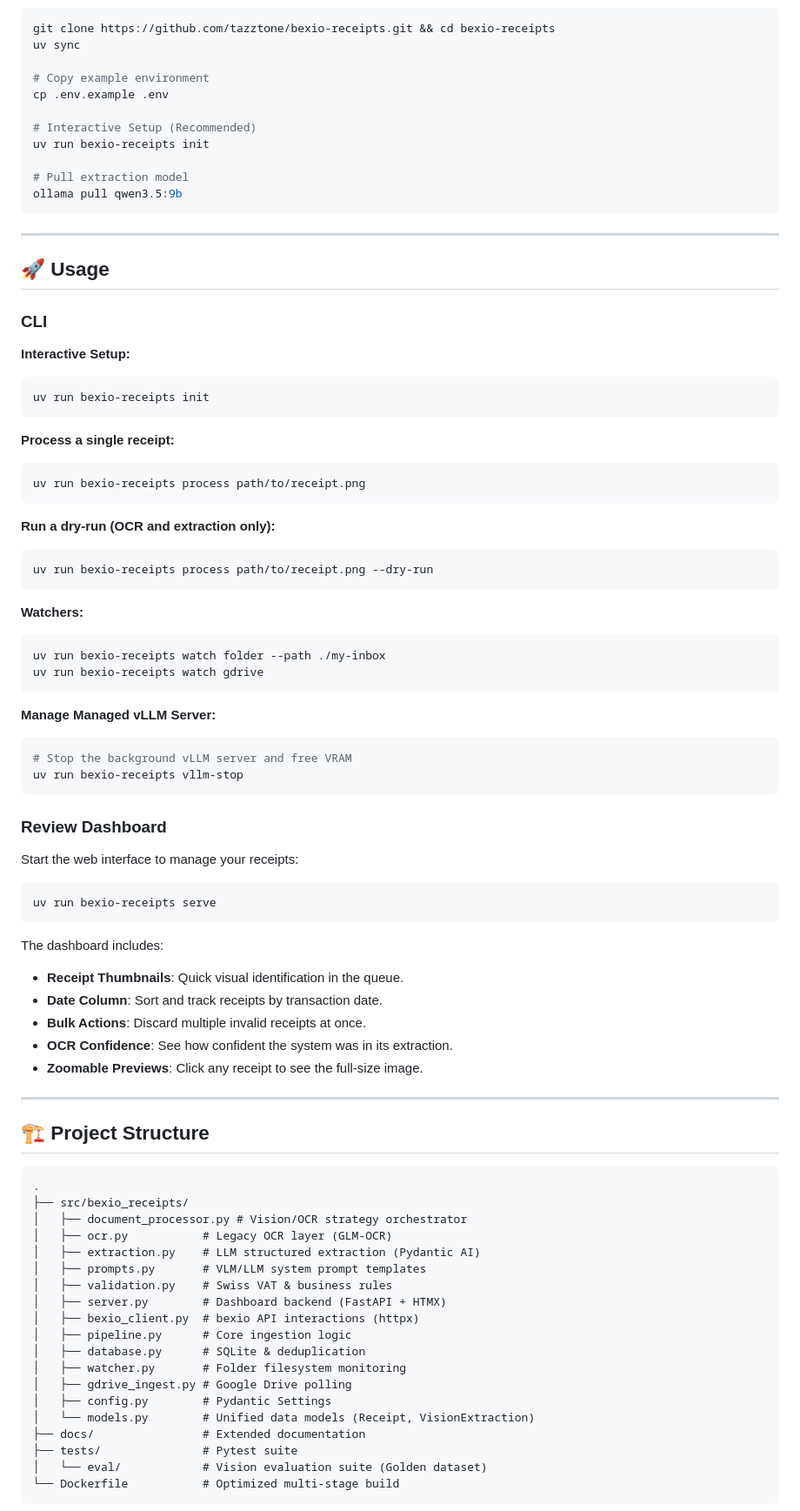
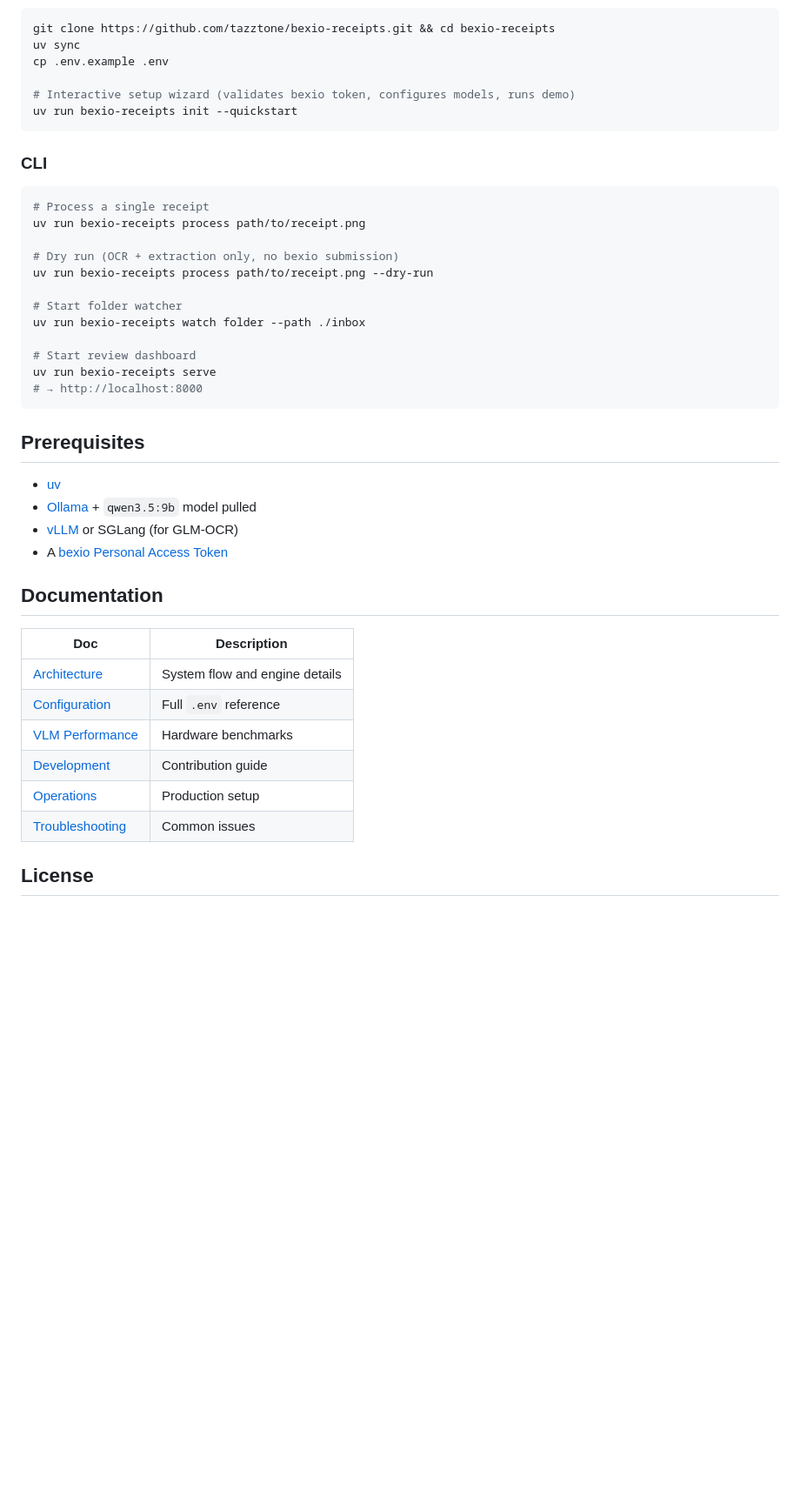
Before and after one commit to tazztone/bexio-receipts, a Markdown page: README.md, the part around one of its changes. Shown at 87% size. GitHub-like rendering; blank space fills up the shorter version.

Commit message:
docs: update README with architecture overview

````diff
--- a/README.md
+++ b/README.md
@@ -110,87 +63,46 @@ graph TD
 ```bash
 git clone https://github.com/tazztone/bexio-receipts.git && cd bexio-receipts
 uv sync
-
-# Copy example environment
 cp .env.example .env
 
-# Interactive Setup (Recommended)
-uv run bexio-receipts init
-
-# Pull extraction model
-ollama pull qwen3.5:9b
+# Interactive setup wizard (validates bexio token, configures models, runs demo)
+uv run bexio-receipts init --quickstart
 ```
-
----
-
-## 🚀 Usage
 
 ### CLI
 
-**Interactive Setup:**
 ```bash
-uv run bexio-receipts init
+# Process a single receipt
+uv run bexio-receipts process path/to/receipt.png
+
+# Dry run (OCR + extraction only, no bexio submission)
+uv run bexio-receipts process path/to/receipt.png --dry-run
+
+# Start folder watcher
+uv run bexio-receipts watch folder --path ./inbox
+
+# Start review dashboard
+uv run bexio-receipts serve
+# → http://localhost:8000
 ```
 
-**Process a single receipt:**
-```bash
-uv run bexio-receipts process path/to/receipt.png
-```
+## Prerequisites
 
-**Run a dry-run (OCR and extraction only):**
-```bash
-uv run bexio-receipts process path/to/receipt.png --dry-run
-```
+- [uv](https://github.com/astral-sh/uv)
+- [Ollama](https://ollama.com/) + `qwen3.5:9b` model pulled
+- [vLLM](https://github.com/vllm-project/vllm) or SGLang (for GLM-OCR)
+- A [bexio Personal Access Token](https://docs.bexio.com/#section/Authentication)
 
-**Watchers:**
-```bash
-uv run bexio-receipts watch folder --path ./my-inbox
-uv run bexio-receipts watch gdrive
-```
+## Documentation
 
-**Manage Managed vLLM Server:**
-```bash
-# Stop the background vLLM server and free VRAM
-uv run bexio-receipts vllm-stop
-```
+| Doc | Description |
+|---|---|
+| [Architecture](docs/ARCHITECTURE.md) | System flow and engine details |
+| [Configuration](docs/CONFIGURATION.md) | Full `.env` reference |
+| [VLM Performance](docs/VLM_PERFORMANCE.md) | Hardware benchmarks |
+| [Development](docs/DEVELOPMENT.md) | Contribution guide |
+| [Operations](docs/OPERATIONS.md) | Production setup |
+| [Troubleshooting](docs/TROUBLESHOOTING.md) | Common issues |
 
-### Review Dashboard
+## License
 
-Start the web interface to manage your receipts:
-```bash
-uv run bexio-receipts serve
-```
-
-The dashboard includes:
-- **Receipt Thumbnails**: Quick visual identification in the queue.
-- **Date Column**: Sort and track receipts by transaction date.
-- **Bulk Actions**: Discard multiple invalid receipts at once.
-- **OCR Confidence**: See how confident the system was in its extraction.
-- **Zoomable Previews**: Click any receipt to see the full-size image.
-
----
-
-## 🏗️ Project Structure
-
-```text
-.
-├── src/bexio_receipts/
-│   ├── document_processor.py # Vision/OCR strategy orchestrator
-│   ├── ocr.py           # Legacy OCR layer (GLM-OCR)
-│   ├── extraction.py    # LLM structured extraction (Pydantic AI)
-│   ├── prompts.py       # VLM/LLM system prompt templates
-│   ├── validation.py    # Swiss VAT & business rules
-│   ├── server.py        # Dashboard backend (FastAPI + HTMX)
-│   ├── bexio_client.py  # bexio API interactions (httpx)
-│   ├── pipeline.py      # Core ingestion logic
-│   ├── database.py      # SQLite & deduplication
-│   ├── watcher.py       # Folder filesystem monitoring
-│   ├── gdrive_ingest.py # Google Drive polling
-│   ├── config.py        # Pydantic Settings
-│   └── models.py        # Unified data models (Receipt, VisionExtraction)
-├── docs/                # Extended documentation
-├── tests/               # Pytest suite
-│   └── eval/            # Vision evaluation suite (Golden dataset)
-└── Dockerfile           # Optimized multi-stage build
-```
-
````
Also changed, not shown: other parts of README.md (+49 -111 lines).
